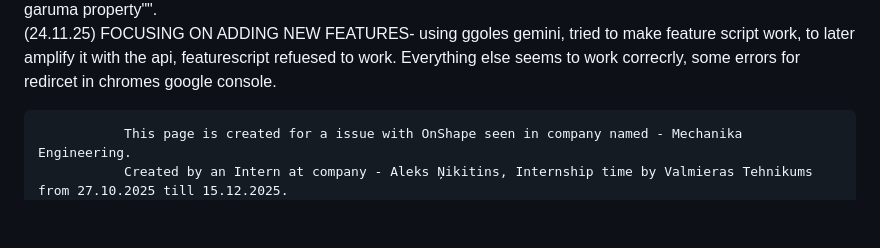
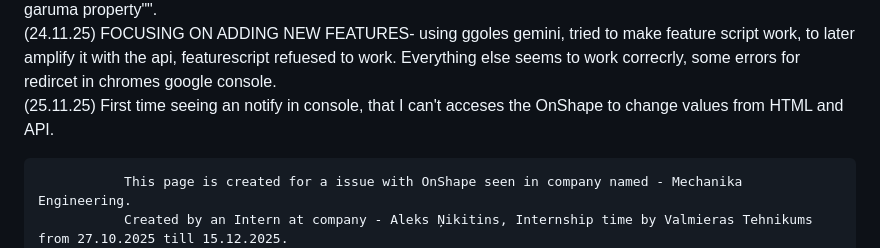
Before and after one commit to alekssnikitinss-art/OnShape_Server_API, a Markdown page: README.md, the part around the change. GitHub-like rendering; blank space fills up the shorter version.

```diff
--- a/README.md
+++ b/README.md
@@ -31,6 +31,7 @@ Status Code: 400_". Also it is able to check API working statuss.
   (21.11.2025) DataBase finished, now server can also pull data depending on the login user. Save ID's such as WorkSpace, Elemenet and Document. Push File back to OnShape - Currently unsusessful, can Log out, can choose what format BOM is - working 50/50, EVERYTHING else stays pretty much the same.
   (02.45 PM) Recived new info about what to do, for server, where to add BOM overrwrite values. Created a new Issue in github - "Vai ir iespējams dabūt no configurācijām "Variable" kas ir iedvadīts deteļai kā garums, to kautkā ievilkt garuma property"".
   (24.11.25) FOCUSING ON ADDING NEW FEATURES- using ggoles gemini, tried to make feature script work, to later amplify it with the api, featurescript refuesed to work. Everything else seems to work correcrly, some errors for redircet in chromes google console.
+  (25.11.25) First time seeing an notify in console, that I can't acceses the OnShape to change values from HTML and API.
 
 
 
```
